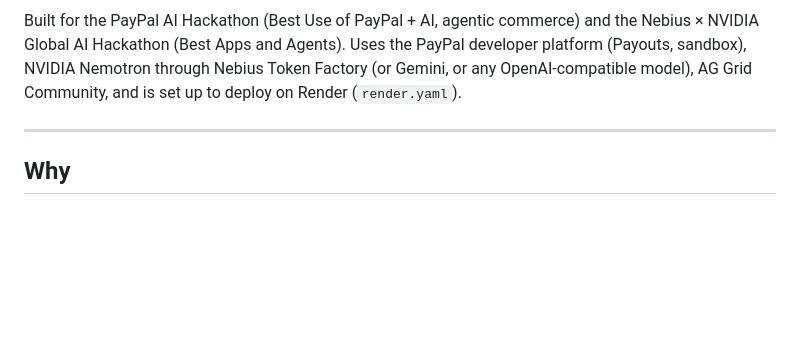
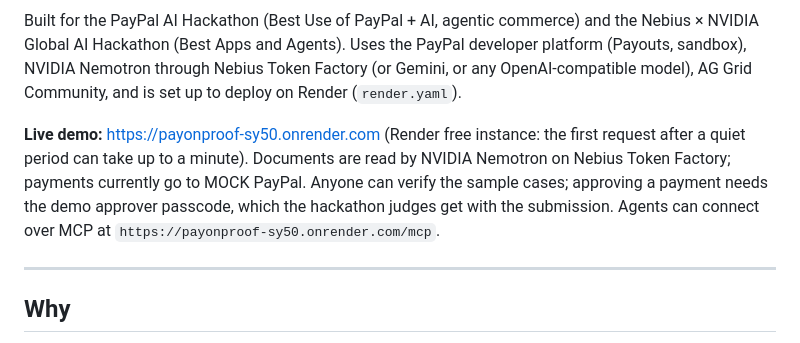
Before and after one commit to Daniel221287/payonproof, a Markdown page: README.md, the part around the change. Rendered like a GitHub page; blank space fills up the shorter version.

Commit message:
README: link the live demo on Render
Co-Authored-By: Claude Opus 5.5 <noreply@anthropic.com>
Claude-Session: https://claude.ai/code/session_01Rq1R9HvFkixjDtooYYBsUK

```diff
--- a/README.md
+++ b/README.md
@@ -7,6 +7,8 @@ AI reads the messy documents. A deterministic engine proves every invoice line a
 ![Proof view: claimed €6,338.00, payable €5,035.00, every line with its verdict](docs/img/desktop-light-proof.png)
 
 Built for the PayPal AI Hackathon (Best Use of PayPal + AI, agentic commerce) and the Nebius × NVIDIA Global AI Hackathon (Best Apps and Agents). Uses the PayPal developer platform (Payouts, sandbox), NVIDIA Nemotron through Nebius Token Factory (or Gemini, or any OpenAI-compatible model), AG Grid Community, and is set up to deploy on Render (`render.yaml`).
+
+**Live demo:** https://payonproof-sy50.onrender.com (Render free instance: the first request after a quiet period can take up to a minute). Documents are read by NVIDIA Nemotron on Nebius Token Factory; payments currently go to MOCK PayPal. Anyone can verify the sample cases; approving a payment needs the demo approver passcode, which the hackathon judges get with the submission. Agents can connect over MCP at `https://payonproof-sy50.onrender.com/mcp`.
 
 ---
 
```
